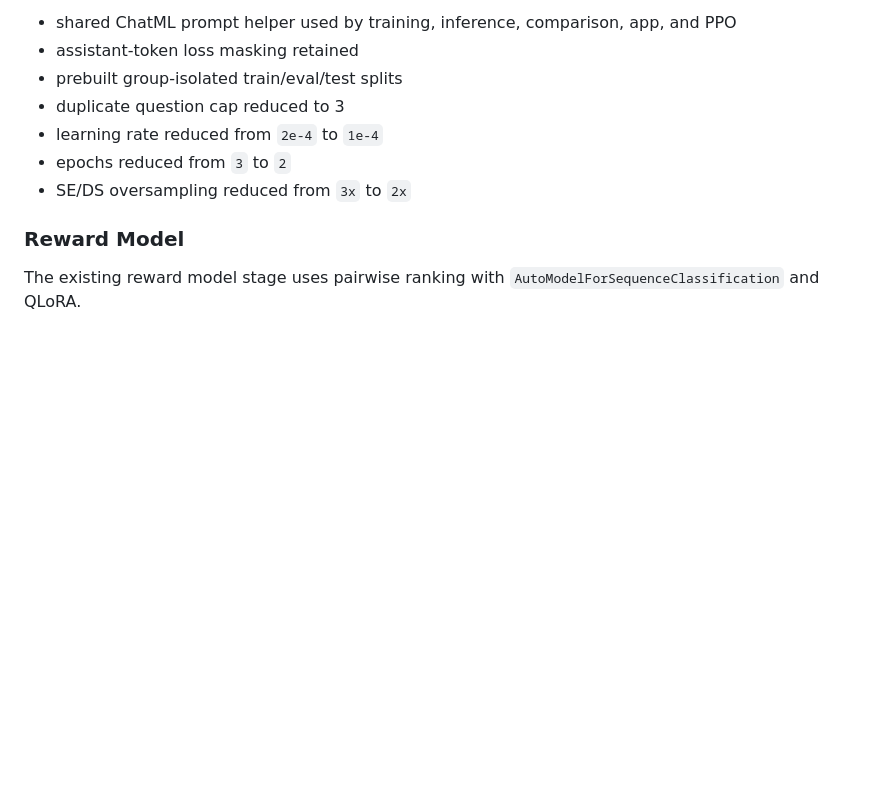
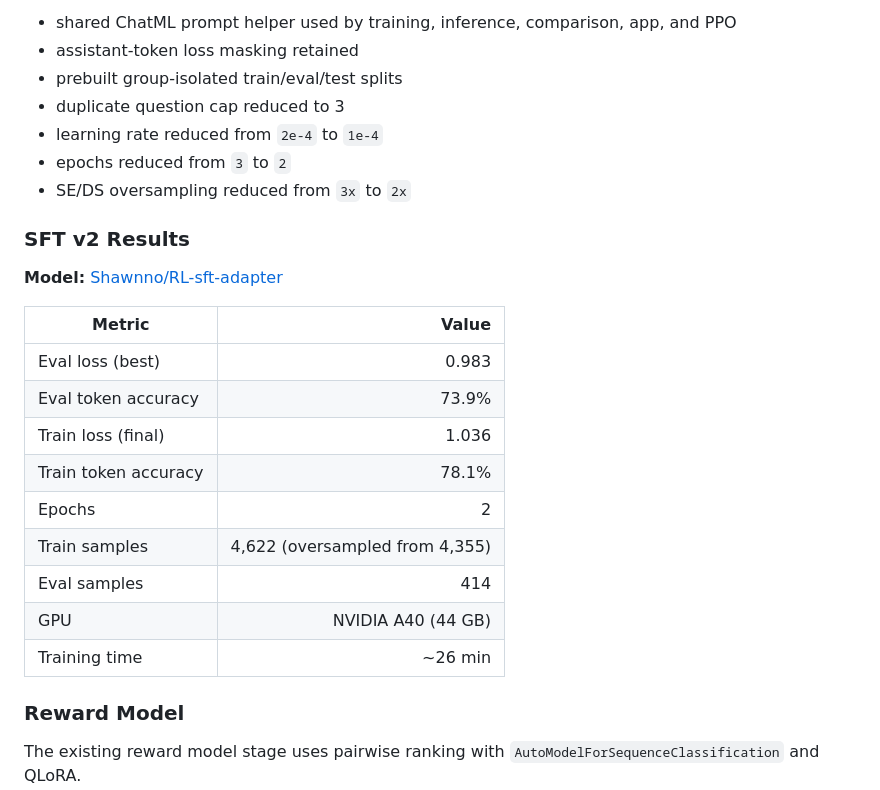
Before and after one commit to kinjazA/RL, a Markdown page: README.md, the part around the change. Drawn GitHub-style; blank space fills up the shorter version.

Commit message:
Add SFT v2 results and HF model link

```diff
--- a/README.md
+++ b/README.md
@@ -147,6 +147,22 @@ The current SFT v2 update addresses the above before retraining:
 - epochs reduced from `3` to `2`
 - SE/DS oversampling reduced from `3x` to `2x`
 
+### SFT v2 Results
+
+**Model:** [Shawnno/RL-sft-adapter](https://huggingface.co/Shawnno/RL-sft-adapter)
+
+| Metric | Value |
+|---|---:|
+| Eval loss (best) | 0.983 |
+| Eval token accuracy | 73.9% |
+| Train loss (final) | 1.036 |
+| Train token accuracy | 78.1% |
+| Epochs | 2 |
+| Train samples | 4,622 (oversampled from 4,355) |
+| Eval samples | 414 |
+| GPU | NVIDIA A40 (44 GB) |
+| Training time | ~26 min |
+
 ### Reward Model
 
 The existing reward model stage uses pairwise ranking with
```
